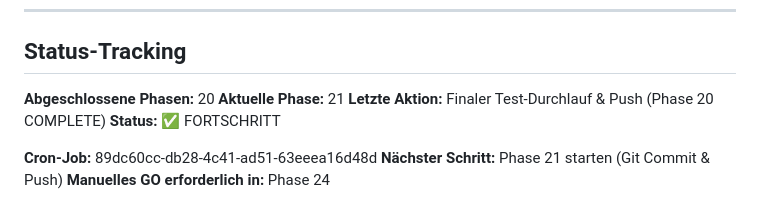
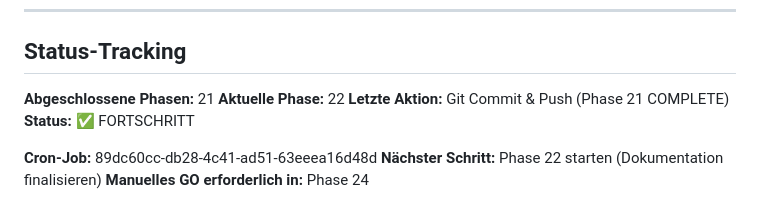
Before and after one commit to nilu-s/AutoCast, a Markdown page: docs/llm/VAD_REFACTOR_ATOMIC_PLAN.md, the part around the change. Drawn GitHub-style.

Commit message:
vad-refactor: complete phase 21

```diff
--- a/docs/llm/VAD_REFACTOR_ATOMIC_PLAN.md
+++ b/docs/llm/VAD_REFACTOR_ATOMIC_PLAN.md
@@ -727,11 +727,11 @@
 
 ## Status-Tracking
 
-**Abgeschlossene Phasen:** 20
-**Aktuelle Phase:** 21
-**Letzte Aktion:** Finaler Test-Durchlauf & Push (Phase 20 COMPLETE)
+**Abgeschlossene Phasen:** 21
+**Aktuelle Phase:** 22
+**Letzte Aktion:** Git Commit & Push (Phase 21 COMPLETE)
 **Status:** ✅ FORTSCHRITT
 
 **Cron-Job:** 89dc60cc-db28-4c41-ad51-63eeea16d48d
-**Nächster Schritt:** Phase 21 starten (Git Commit & Push)
+**Nächster Schritt:** Phase 22 starten (Dokumentation finalisieren)
 **Manuelles GO erforderlich in:** Phase 24
```
